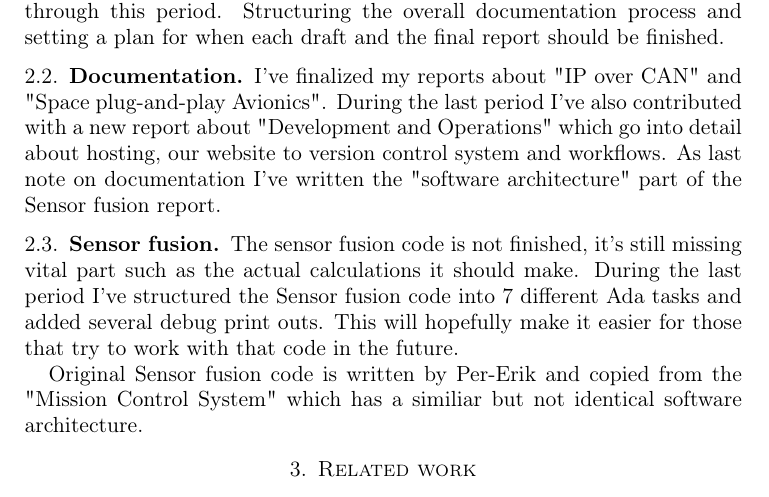
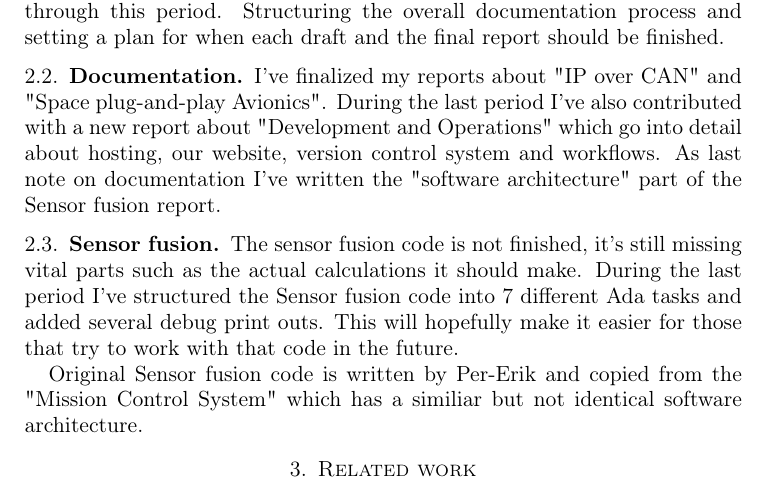
Before and after one commit to christofferholmstedt/dva425-self-evaluation, a LaTeX paper (self_evaluation/period4/selfevaluate_template.tex, which reads self_evaluation/period4/evaluation.tex): part of the page, cut so that both start at the same text. Compiled offline with pdfLaTeX.

Commit message:
Spellfix

```diff
--- a/self_evaluation/period4/evaluation.tex
+++ b/self_evaluation/period4/evaluation.tex
@@ -24,12 +24,12 @@ the final report should be finished.
 \subsection{Documentation}
 I've finalized my reports about "IP over CAN" and "Space plug-and-play Avionics".
 During the last period I've also contributed with a new report about "Development
-and Operations" which go into detail about hosting, our website to version
+and Operations" which go into detail about hosting, our website, version
 control system and workflows. As last note on documentation I've written
 the "software architecture" part of the Sensor fusion report.
 
 \subsection{Sensor fusion}
-The sensor fusion code is not finished, it's still missing vital part such as
+The sensor fusion code is not finished, it's still missing vital parts such as
 the actual calculations it should make. During the last period I've structured
 the Sensor fusion code into 7 different Ada tasks and added several debug print
 outs. This will hopefully make it easier for those that try to work with that
```
